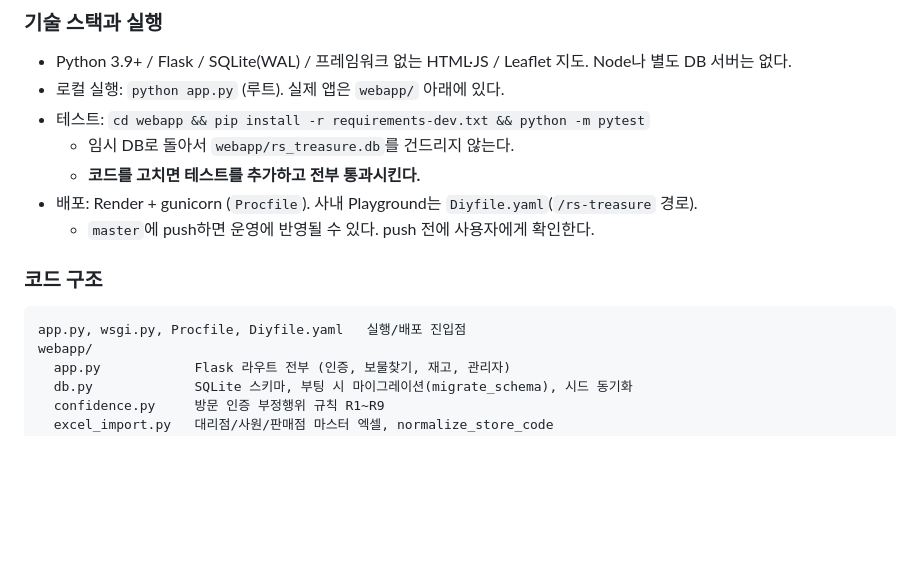
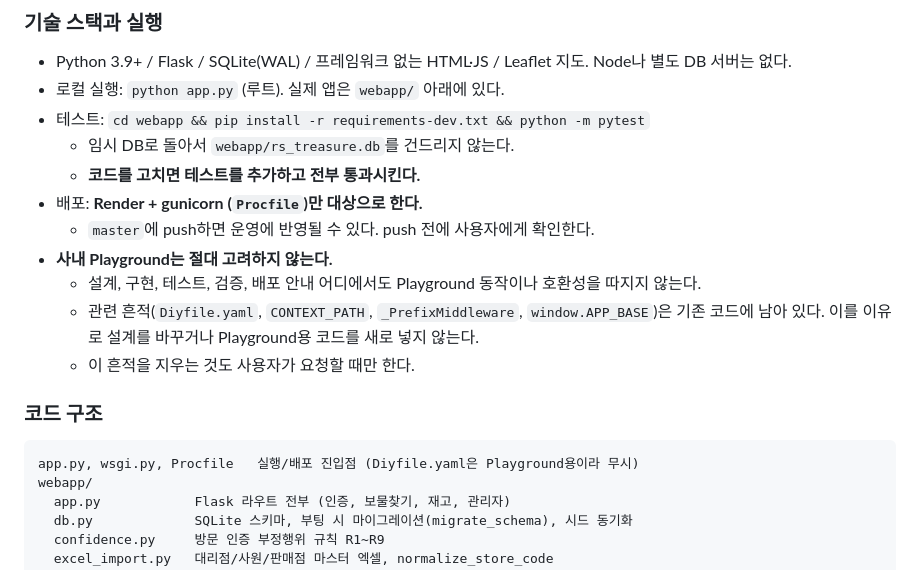
Before and after one commit to Gobayahshi/RS_treasure_hunter, a Markdown page: CLAUDE.md, the part around the change. Drawn GitHub-style; blank space fills up the shorter version.

Commit message:
Drop the internal Playground as a deployment target from CLAUDE.md
Work now happens outside the company network, so Playground compatibility no longer matters; Render is the only deploy target going forward.

Co-Authored-By: Claude Sonnet 5 <noreply@anthropic.com>

````diff
--- a/CLAUDE.md
+++ b/CLAUDE.md
@@ -25,12 +25,16 @@
 - 테스트: `cd webapp && pip install -r requirements-dev.txt && python -m pytest`
   - 임시 DB로 돌아서 `webapp/rs_treasure.db`를 건드리지 않는다.
   - **코드를 고치면 테스트를 추가하고 전부 통과시킨다.**
-- 배포: Render + gunicorn (`Procfile`). 사내 Playground는 `Diyfile.yaml`(`/rs-treasure` 경로).
+- 배포: **Render + gunicorn (`Procfile`)만 대상으로 한다.**
   - `master`에 push하면 운영에 반영될 수 있다. push 전에 사용자에게 확인한다.
+- **사내 Playground는 절대 고려하지 않는다.**
+  - 설계, 구현, 테스트, 검증, 배포 안내 어디에서도 Playground 동작이나 호환성을 따지지 않는다.
+  - 관련 흔적(`Diyfile.yaml`, `CONTEXT_PATH`, `_PrefixMiddleware`, `window.APP_BASE`)은 기존 코드에 남아 있다. 이를 이유로 설계를 바꾸거나 Playground용 코드를 새로 넣지 않는다.
+  - 이 흔적을 지우는 것도 사용자가 요청할 때만 한다.
 
 ### 코드 구조
 ```
-app.py, wsgi.py, Procfile, Diyfile.yaml   실행/배포 진입점
+app.py, wsgi.py, Procfile   실행/배포 진입점 (Diyfile.yaml은 Playground용이라 무시)
 webapp/
   app.py            Flask 라우트 전부 (인증, 보물찾기, 재고, 관리자)
   db.py             SQLite 스키마, 부팅 시 마이그레이션(migrate_schema), 시드 동기화
````
